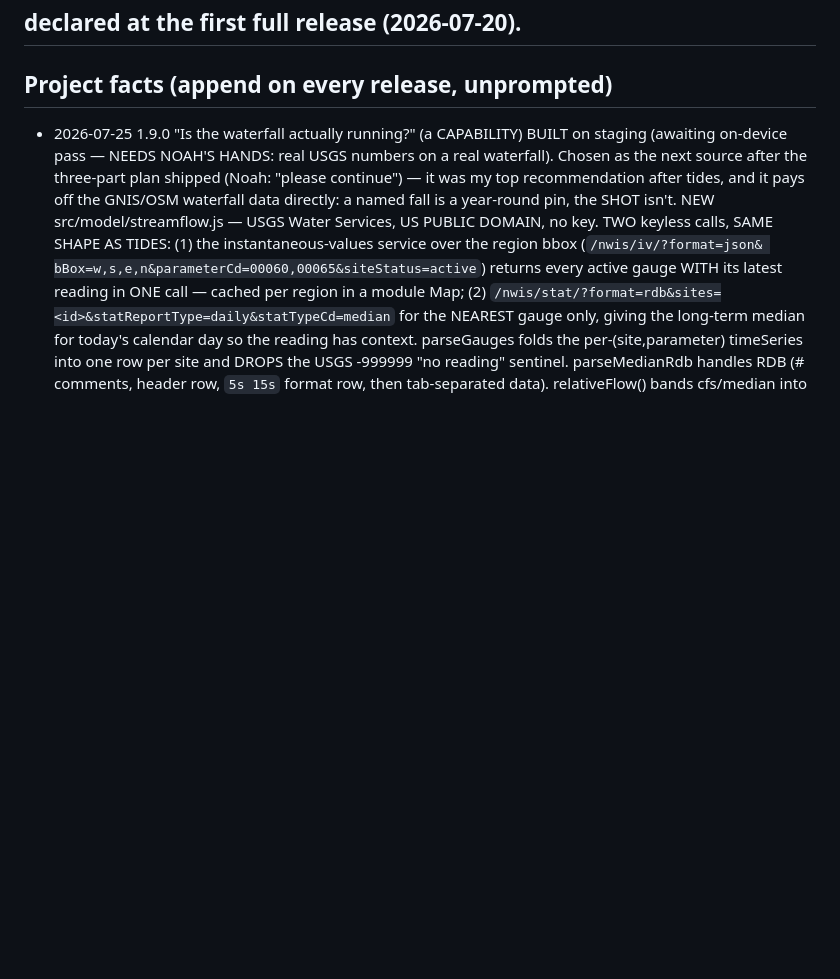
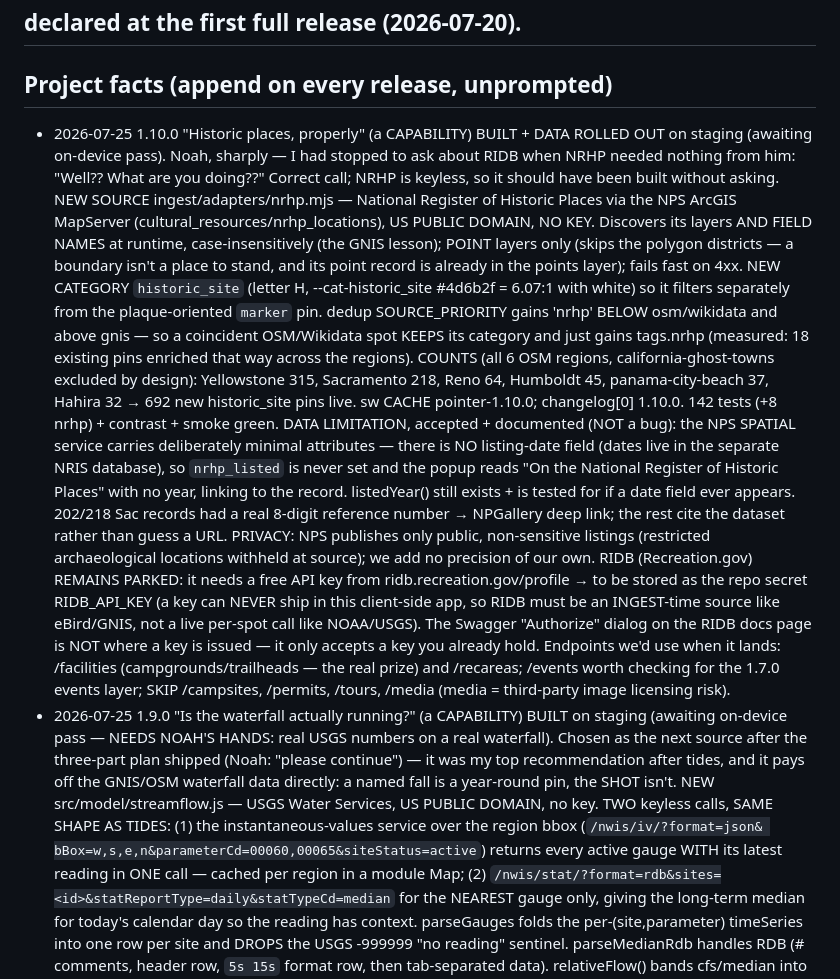
Before and after one commit to njefferson/photo-pointer, a Markdown page: CLAUDE.md, the part around the change. GitHub-like rendering; blank space fills up the shorter version.

Commit message:
Project facts: 1.10.0 National Register of Historic Places
Co-Authored-By: Claude Opus 5 <noreply@anthropic.com>
Claude-Session: https://claude.ai/code/session_01FHEAdKs7ocDGnBGWnHVLtf

```diff
--- a/CLAUDE.md
+++ b/CLAUDE.md
@@ -83,6 +83,42 @@ kept because it is more granular than the Doctrine) before doing anything.
 ## declared at the first full release (2026-07-20).
 
 ## Project facts (append on every release, unprompted)
+- 2026-07-25 1.10.0 "Historic places, properly" (a CAPABILITY) BUILT + DATA ROLLED
+  OUT on staging (awaiting on-device pass). Noah, sharply — I had stopped to ask
+  about RIDB when NRHP needed nothing from him: "Well?? What are you doing??"
+  Correct call; NRHP is keyless, so it should have been built without asking.
+  NEW SOURCE ingest/adapters/nrhp.mjs — National Register of Historic Places via
+  the NPS ArcGIS MapServer (cultural_resources/nrhp_locations), US PUBLIC DOMAIN,
+  NO KEY. Discovers its layers AND FIELD NAMES at runtime, case-insensitively
+  (the GNIS lesson); POINT layers only (skips the polygon districts — a boundary
+  isn't a place to stand, and its point record is already in the points layer);
+  fails fast on 4xx. NEW CATEGORY `historic_site` (letter H, --cat-historic_site
+  #4d6b2f = 6.07:1 with white) so it filters separately from the plaque-oriented
+  `marker` pin. dedup SOURCE_PRIORITY gains 'nrhp' BELOW osm/wikidata and above
+  gnis — so a coincident OSM/Wikidata spot KEEPS its category and just gains
+  tags.nrhp (measured: 18 existing pins enriched that way across the regions).
+  COUNTS (all 6 OSM regions, california-ghost-towns excluded by design):
+  Yellowstone 315, Sacramento 218, Reno 64, Humboldt 45, panama-city-beach 37,
+  Hahira 32 → 692 new historic_site pins live. sw CACHE pointer-1.10.0;
+  changelog[0] 1.10.0. 142 tests (+8 nrhp) + contrast + smoke green.
+  DATA LIMITATION, accepted + documented (NOT a bug): the NPS SPATIAL service
+  carries deliberately minimal attributes — there is NO listing-date field (dates
+  live in the separate NRIS database), so `nrhp_listed` is never set and the popup
+  reads "On the National Register of Historic Places" with no year, linking to the
+  record. listedYear() still exists + is tested for if a date field ever appears.
+  202/218 Sac records had a real 8-digit reference number → NPGallery deep link;
+  the rest cite the dataset rather than guess a URL.
+  PRIVACY: NPS publishes only public, non-sensitive listings (restricted
+  archaeological locations withheld at source); we add no precision of our own.
+  RIDB (Recreation.gov) REMAINS PARKED: it needs a free API key from
+  ridb.recreation.gov/profile → to be stored as the repo secret RIDB_API_KEY (a
+  key can NEVER ship in this client-side app, so RIDB must be an INGEST-time
+  source like eBird/GNIS, not a live per-spot call like NOAA/USGS). The Swagger
+  "Authorize" dialog on the RIDB docs page is NOT where a key is issued — it only
+  accepts a key you already hold. Endpoints we'd use when it lands: /facilities
+  (campgrounds/trailheads — the real prize) and /recareas; /events worth checking
+  for the 1.7.0 events layer; SKIP /campsites, /permits, /tours, /media (media =
+  third-party image licensing risk).
 - 2026-07-25 1.9.0 "Is the waterfall actually running?" (a CAPABILITY) BUILT on
   staging (awaiting on-device pass — NEEDS NOAH'S HANDS: real USGS numbers on a
   real waterfall). Chosen as the next source after the three-part plan shipped
```
